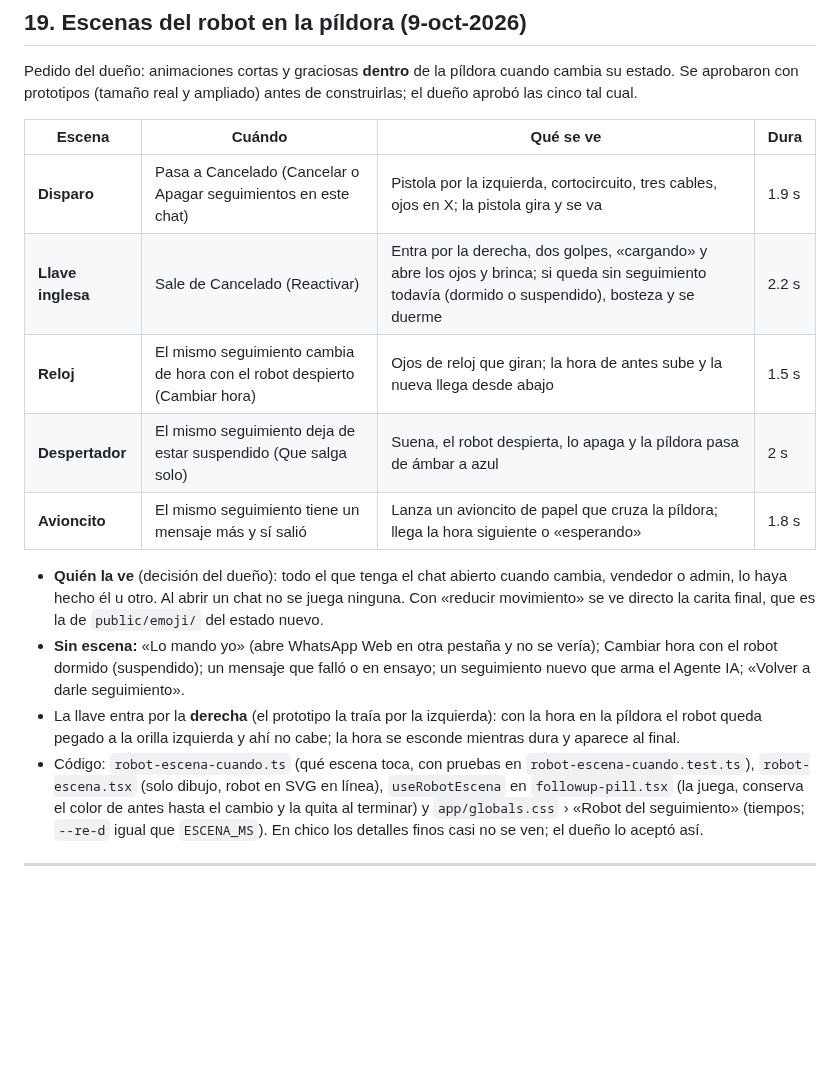
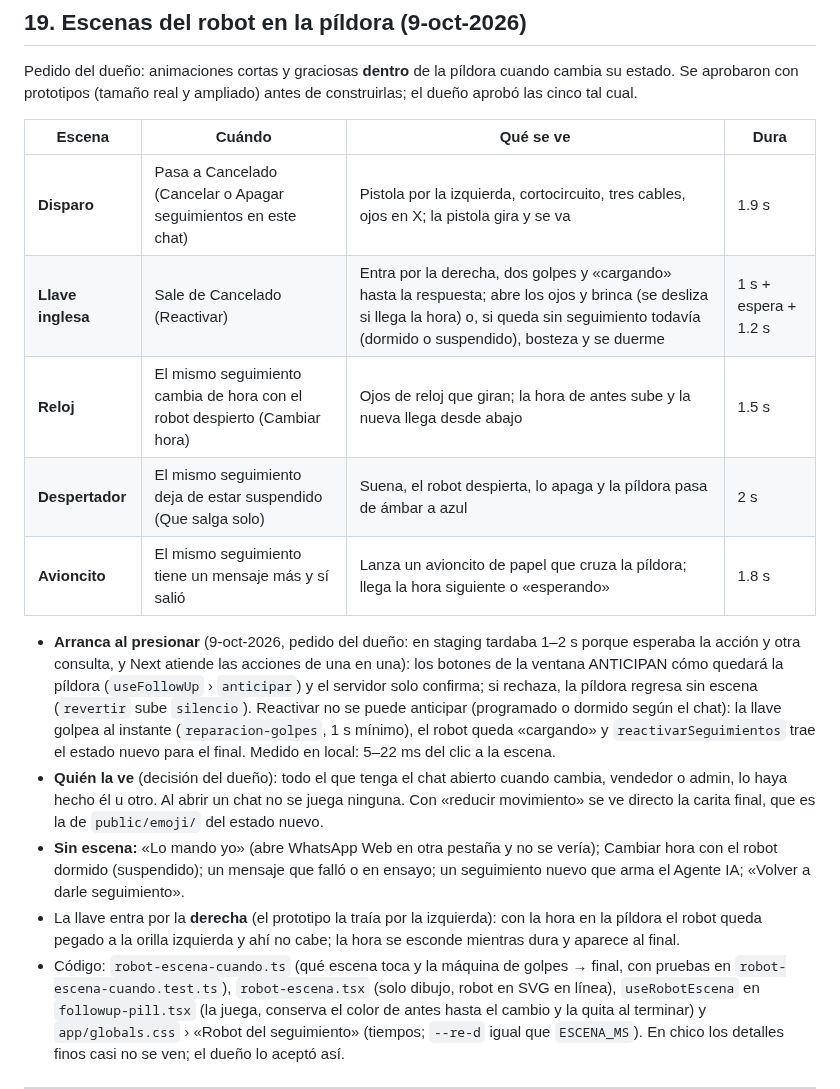
Before and after one commit to Diluvium-mx/crm-diluvium, a Markdown page: docs/seguimientos.md, the part around the change. Drawn GitHub-style; blank space fills up the shorter version.

Commit message:
docs(seguimientos): escenas que arrancan al presionar; captura de la llave en dos tiempos
Co-Authored-By: Claude Opus 5.5 <noreply@anthropic.com>

```diff
--- a/docs/seguimientos.md
+++ b/docs/seguimientos.md
@@ -697,11 +697,16 @@ prototipos (tamaño real y ampliado) antes de construirlas; el dueño aprobó la
 | Escena | Cuándo | Qué se ve | Dura |
 |---|---|---|---|
 | **Disparo** | Pasa a Cancelado (Cancelar o Apagar seguimientos en este chat) | Pistola por la izquierda, cortocircuito, tres cables, ojos en X; la pistola gira y se va | 1.9 s |
-| **Llave inglesa** | Sale de Cancelado (Reactivar) | Entra por la derecha, dos golpes, «cargando» y abre los ojos y brinca; si queda sin seguimiento todavía (dormido o suspendido), bosteza y se duerme | 2.2 s |
+| **Llave inglesa** | Sale de Cancelado (Reactivar) | Entra por la derecha, dos golpes y «cargando» hasta la respuesta; abre los ojos y brinca (se desliza si llega la hora) o, si queda sin seguimiento todavía (dormido o suspendido), bosteza y se duerme | 1 s + espera + 1.2 s |
 | **Reloj** | El mismo seguimiento cambia de hora con el robot despierto (Cambiar hora) | Ojos de reloj que giran; la hora de antes sube y la nueva llega desde abajo | 1.5 s |
 | **Despertador** | El mismo seguimiento deja de estar suspendido (Que salga solo) | Suena, el robot despierta, lo apaga y la píldora pasa de ámbar a azul | 2 s |
 | **Avioncito** | El mismo seguimiento tiene un mensaje más y sí salió | Lanza un avioncito de papel que cruza la píldora; llega la hora siguiente o «esperando» | 1.8 s |
 
+- **Arranca al presionar** (9-oct-2026, pedido del dueño: en staging tardaba 1–2 s porque esperaba la acción y otra consulta,
+  y Next atiende las acciones de una en una): los botones de la ventana ANTICIPAN cómo quedará la píldora (`useFollowUp` ›
+  `anticipar`) y el servidor solo confirma; si rechaza, la píldora regresa sin escena (`revertir` sube `silencio`). Reactivar no se
+  puede anticipar (programado o dormido según el chat): la llave golpea al instante (`reparacion-golpes`, 1 s mínimo), el robot
+  queda «cargando» y `reactivarSeguimientos` trae el estado nuevo para el final. Medido en local: 5–22 ms del clic a la escena.
 - **Quién la ve** (decisión del dueño): todo el que tenga el chat abierto cuando cambia, vendedor o admin, lo haya hecho
   él u otro. Al abrir un chat no se juega ninguna. Con «reducir movimiento» se ve directo la carita final, que es la de
   `public/emoji/` del estado nuevo.
@@ -709,7 +714,7 @@ prototipos (tamaño real y ampliado) antes de construirlas; el dueño aprobó la
   (suspendido); un mensaje que falló o en ensayo; un seguimiento nuevo que arma el Agente IA; «Volver a darle seguimiento».
 - La llave entra por la **derecha** (el prototipo la traía por la izquierda): con la hora en la píldora el robot queda
   pegado a la orilla izquierda y ahí no cabe; la hora se esconde mientras dura y aparece al final.
-- Código: `robot-escena-cuando.ts` (qué escena toca, con pruebas en `robot-escena-cuando.test.ts`), `robot-escena.tsx`
+- Código: `robot-escena-cuando.ts` (qué escena toca y la máquina de golpes → final, con pruebas en `robot-escena-cuando.test.ts`), `robot-escena.tsx`
   (solo dibujo, robot en SVG en línea), `useRobotEscena` en `followup-pill.tsx` (la juega, conserva el color de antes
   hasta el cambio y la quita al terminar) y `app/globals.css` › «Robot del seguimiento» (tiempos; `--re-d` igual que
   `ESCENA_MS`). En chico los detalles finos casi no se ven; el dueño lo aceptó así.
```
Also changed, not shown: docs/mapa-crm.md (+2 -2 lines), docs/mapa-crm/04-composer-seguimiento-reparacion-dormido.png, docs/mapa-crm/04-composer-seguimiento-reparacion.png.
